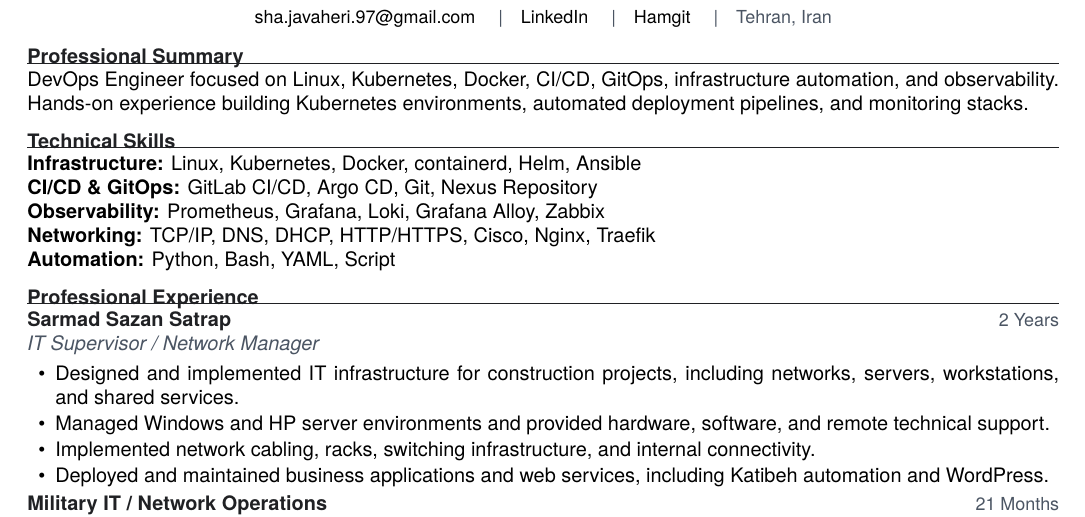
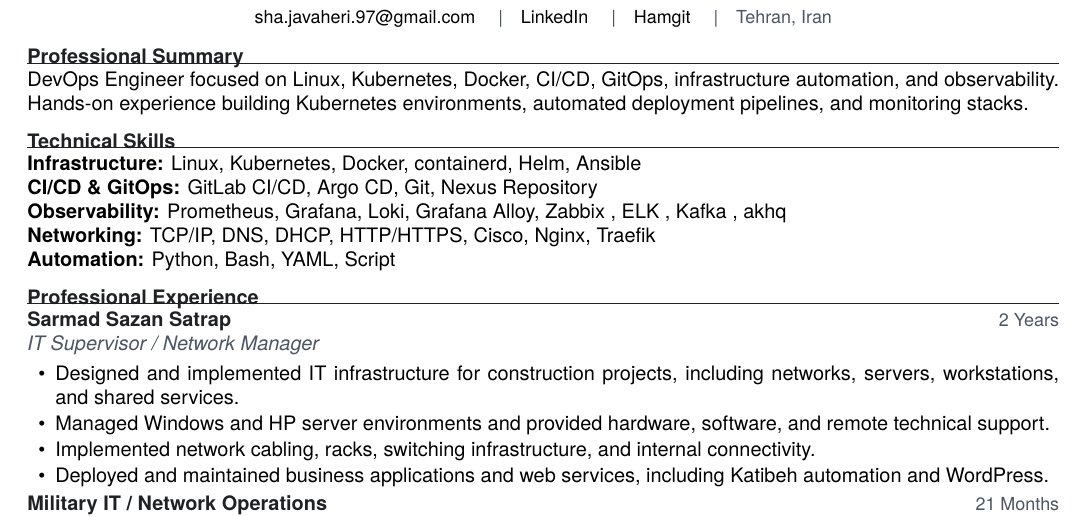
Before and after one commit to shajavaheri97-creator/cv-as-code, a LaTeX document (main.tex, which reads sections/skills.tex): part of the page, cut so that both start at the same text. Compiled offline with XeLaTeX.

Commit message:
kafka,akhq added

```diff
--- a/sections/skills.tex
+++ b/sections/skills.tex
@@ -7,7 +7,7 @@
 GitLab CI/CD, Argo CD, Git, Nexus Repository
 
 \textbf{Observability:}
-Prometheus, Grafana, Loki, Grafana Alloy, Zabbix
+Prometheus, Grafana, Loki, Grafana Alloy, Zabbix , ELK , Kafka , akhq
 
 \textbf{Networking:}
 TCP/IP, DNS, DHCP, HTTP/HTTPS, Cisco, Nginx, Traefik
```
